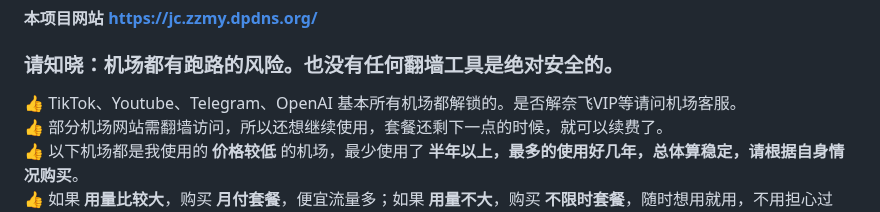
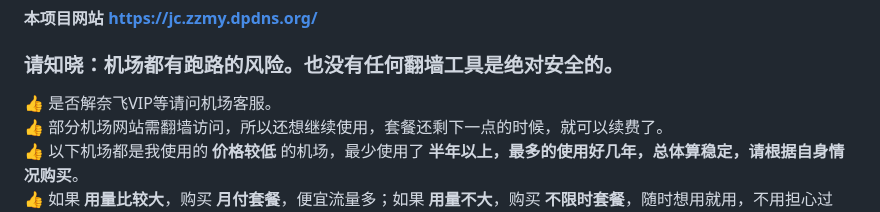
Before and after one commit to vfdeclnc/cheap-vpn-airport, a Markdown page: README.md, the part around the change. Rendered like a GitHub page.

```diff
--- a/README.md
+++ b/README.md
@@ -6,7 +6,7 @@
 #### 本项目网站 [https://jc.zzmy.dpdns.org/](https://jc.zzmy.dpdns.org/)
 
 ### 请知晓：机场都有跑路的风险。也没有任何翻墙工具是绝对安全的。
-👍 TikTok、Youtube、Telegram、OpenAI 基本所有机场都解锁的。是否解奈飞VIP等请问机场客服。
+👍 是否解奈飞VIP等请问机场客服。
 👍 部分机场网站需翻墙访问，所以还想继续使用，套餐还剩下一点的时候，就可以续费了。
 👍 以下机场都是我使用的 **价格较低** 的机场，最少使用了 **半年以上，最多的使用好几年，总体算稳定，请根据自身情况购买**。
 👍 如果 **用量比较大**，购买 **月付套餐**，便宜流量多；如果 **用量不大**，购买 **不限时套餐**，随时想用就用，不用担心过期。
```
